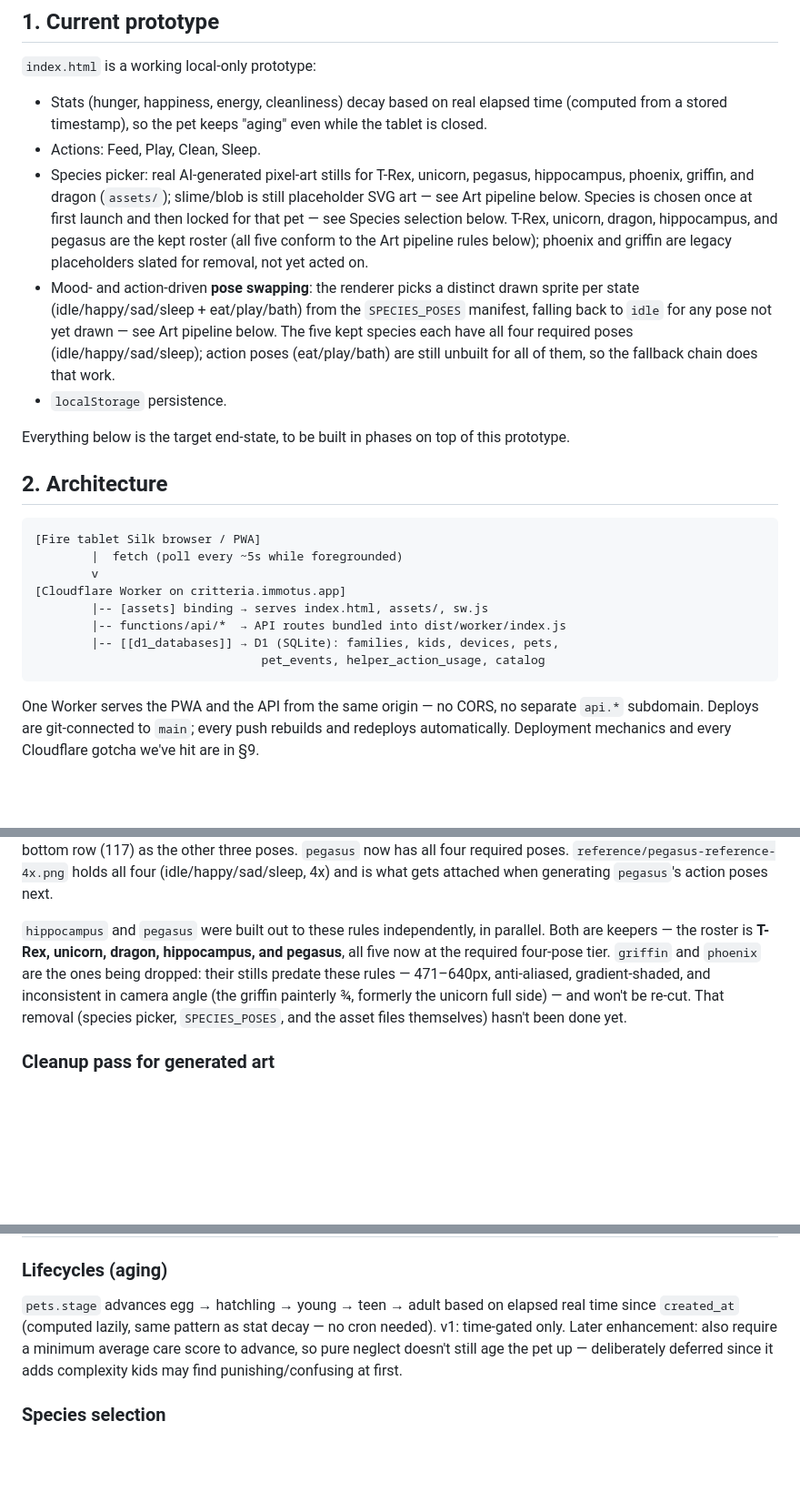
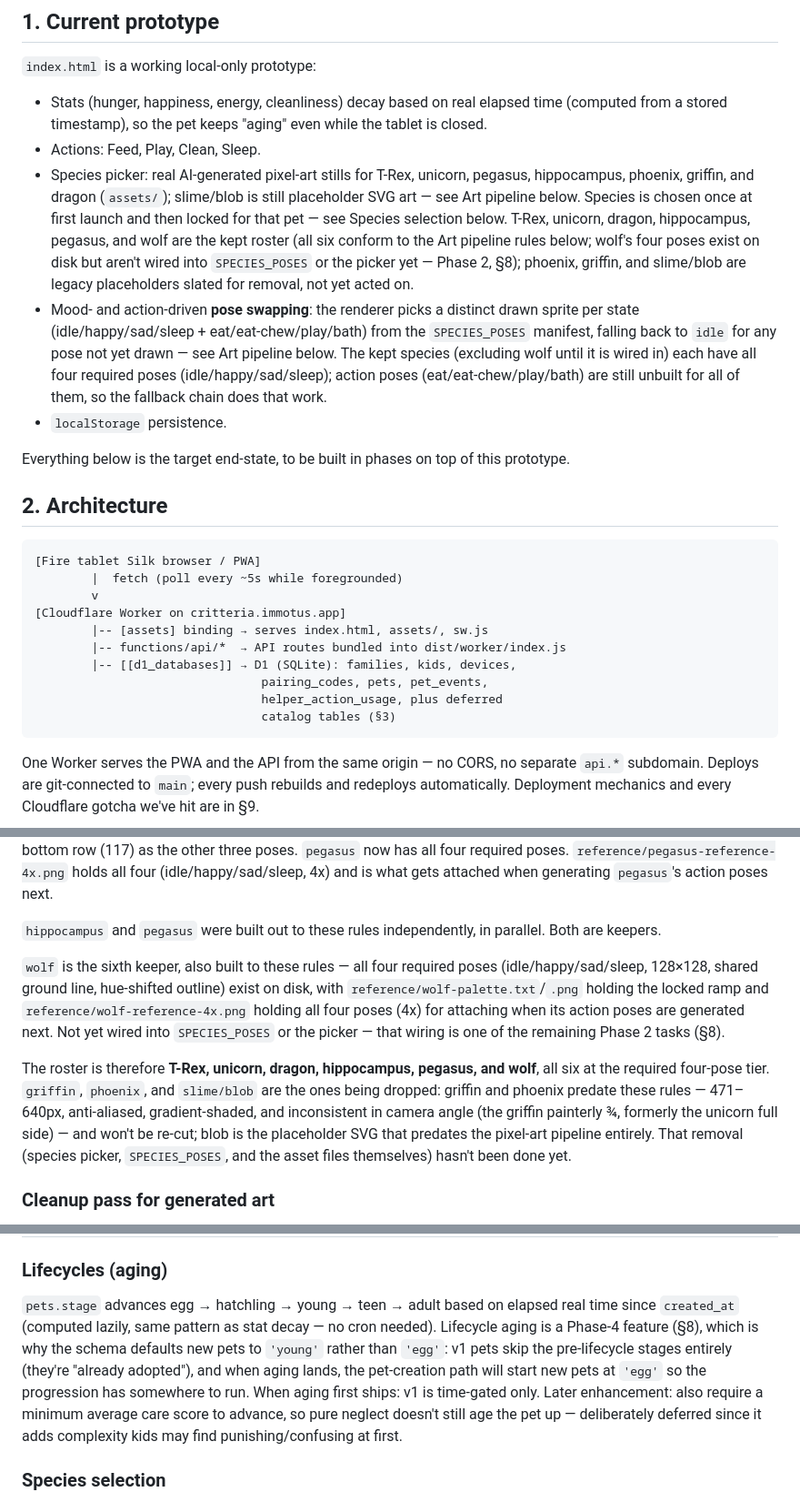
Before and after one commit to NoliCommoveri/Critteria, a Markdown page: SPEC.md, 3 parts joined by grey strips. Shown at 91% size. Rendered like a GitHub page; blank space fills up the shorter version.

````diff
--- a/SPEC.md
+++ b/SPEC.md
@@ -17,15 +17,18 @@ A Tamagotchi-style virtual pet app for four siblings, built as a web app/PWA
   pegasus, hippocampus, phoenix, griffin, and dragon (`assets/`); slime/blob is
   still placeholder SVG art — see Art pipeline below. Species is chosen
   once at first launch and then locked for that pet — see Species selection
-  below. T-Rex, unicorn, dragon, hippocampus, and pegasus are the kept
-  roster (all five conform to the Art pipeline rules below); phoenix and
-  griffin are legacy placeholders slated for removal, not yet acted on.
+  below. T-Rex, unicorn, dragon, hippocampus, pegasus, and wolf are the
+  kept roster (all six conform to the Art pipeline rules below; wolf's
+  four poses exist on disk but aren't wired into `SPECIES_POSES` or the
+  picker yet — Phase 2, §8); phoenix, griffin, and slime/blob are legacy
+  placeholders slated for removal, not yet acted on.
 - Mood- and action-driven **pose swapping**: the renderer picks a distinct
-  drawn sprite per state (idle/happy/sad/sleep + eat/play/bath) from the
-  `SPECIES_POSES` manifest, falling back to `idle` for any pose not yet
-  drawn — see Art pipeline below. The five kept species each have all four
-  required poses (idle/happy/sad/sleep); action poses (eat/play/bath) are
-  still unbuilt for all of them, so the fallback chain does that work.
+  drawn sprite per state (idle/happy/sad/sleep + eat/eat-chew/play/bath) from
+  the `SPECIES_POSES` manifest, falling back to `idle` for any pose not yet
+  drawn — see Art pipeline below. The kept species (excluding wolf until it
+  is wired in) each have all four required poses (idle/happy/sad/sleep);
+  action poses (eat/eat-chew/play/bath) are still unbuilt for all of them,
+  so the fallback chain does that work.
 - `localStorage` persistence.
 
 Everything below is the target end-state, to be built in phases on top of
@@ -40,8 +43,10 @@ this prototype.
 [Cloudflare Worker on critteria.immotus.app]
         |-- [assets] binding → serves index.html, assets/, sw.js
         |-- functions/api/*  → API routes bundled into dist/worker/index.js
-        |-- [[d1_databases]] → D1 (SQLite): families, kids, devices, pets,
-                                pet_events, helper_action_usage, catalog
+        |-- [[d1_databases]] → D1 (SQLite): families, kids, devices,
+                                pairing_codes, pets, pet_events,
+                                helper_action_usage, plus deferred
+                                catalog tables (§3)
 ```
 
 One Worker serves the PWA and the API from the same origin — no CORS, no
@@ -331,13 +349,24 @@ holds all four (idle/happy/sad/sleep, 4x) and is what gets attached when
 generating `pegasus`'s action poses next.
 
 `hippocampus` and `pegasus` were built out to these rules independently, in
-parallel. Both are keepers — the roster is **T-Rex, unicorn, dragon,
-hippocampus, and pegasus**, all five now at the required four-pose tier.
-`griffin` and `phoenix` are the ones being dropped: their stills predate
-these rules — 471–640px, anti-aliased, gradient-shaded, and inconsistent in
-camera angle (the griffin painterly ¾, formerly the unicorn full side) —
-and won't be re-cut. That removal (species picker, `SPECIES_POSES`, and the
-asset files themselves) hasn't been done yet.
+parallel. Both are keepers.
+
+`wolf` is the sixth keeper, also built to these rules — all four required
+poses (idle/happy/sad/sleep, 128×128, shared ground line, hue-shifted
+outline) exist on disk, with `reference/wolf-palette.txt`/`.png` holding
+the locked ramp and `reference/wolf-reference-4x.png` holding all four
+poses (4x) for attaching when its action poses are generated next. Not yet
+wired into `SPECIES_POSES` or the picker — that wiring is one of the
+remaining Phase 2 tasks (§8).
+
+The roster is therefore **T-Rex, unicorn, dragon, hippocampus, pegasus,
+and wolf**, all six at the required four-pose tier. `griffin`, `phoenix`,
+and `slime/blob` are the ones being dropped: griffin and phoenix predate
+these rules — 471–640px, anti-aliased, gradient-shaded, and inconsistent
+in camera angle (the griffin painterly ¾, formerly the unicorn full side)
+— and won't be re-cut; blob is the placeholder SVG that predates the
+pixel-art pipeline entirely. That removal (species picker,
+`SPECIES_POSES`, and the asset files themselves) hasn't been done yet.
 
 ### Cleanup pass for generated art
 
@@ -555,10 +589,15 @@ per-species work.
 ### Lifecycles (aging)
 `pets.stage` advances egg → hatchling → young → teen → adult based on
 elapsed real time since `created_at` (computed lazily, same pattern as stat
-decay — no cron needed). v1: time-gated only. Later enhancement: also
-require a minimum average care score to advance, so pure neglect doesn't
-still age the pet up — deliberately deferred since it adds complexity kids
-may find punishing/confusing at first.
+decay — no cron needed). Lifecycle aging is a Phase-4 feature (§8), which
+is why the schema defaults new pets to `'young'` rather than `'egg'`: v1
+pets skip the pre-lifecycle stages entirely (they're "already adopted"),
+and when aging lands, the pet-creation path will start new pets at `'egg'`
+so the progression has somewhere to run. When aging first ships: v1 is
+time-gated only. Later enhancement: also require a minimum average care
+score to advance, so pure neglect doesn't still age the pet up —
+deliberately deferred since it adds complexity kids may find
+punishing/confusing at first.
 
 ### Species selection
 Species is picked once, at first launch, and then locked for the life of
````
Also changed, not shown: other parts of SPEC.md (+124 -50 lines).
